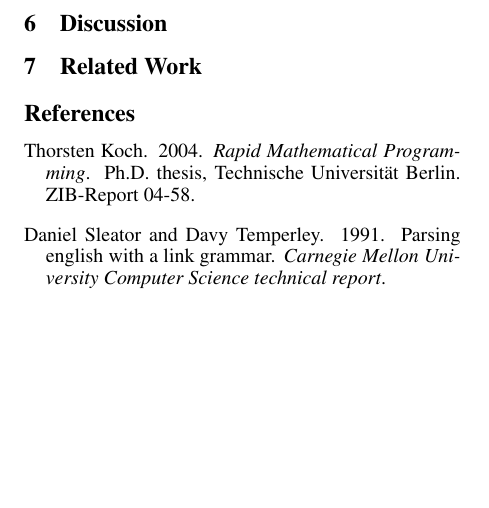
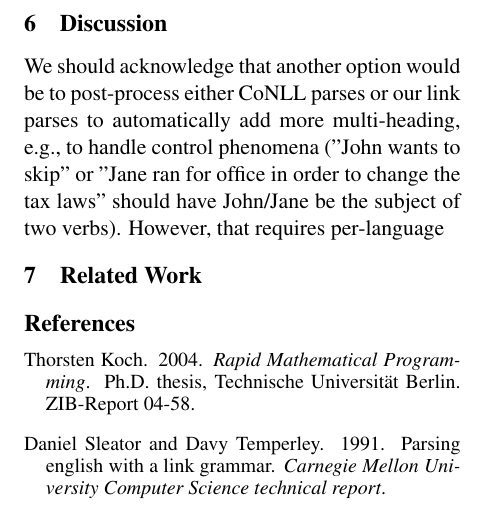
Before and after one commit to junekihong/LinksToDAG, a LaTeX paper (doc/LinksToDAG.tex): part of page 3 of 4, cut so that both start at the same text, the shorter picture padded with empty space. Compiled offline with pdfLaTeX.

Commit message:
note for discussion

```diff
--- a/doc/LinksToDAG.tex
+++ b/doc/LinksToDAG.tex
@@ -183,6 +183,7 @@ In about 25\% of the cases, the conll arc's corresponding link would be assigned
 \end{figure*}
 
 
+We should acknowledge that another option would be to post-process either CoNLL parses or our link parses to automatically add more multi-heading, e.g., to handle control phenomena ("John wants to skip" or "Jane ran for office in order to change the tax laws" should have John/Jane be the subject of two verbs).  However, that requires per-language
 
 \section{Related Work}
 
```
